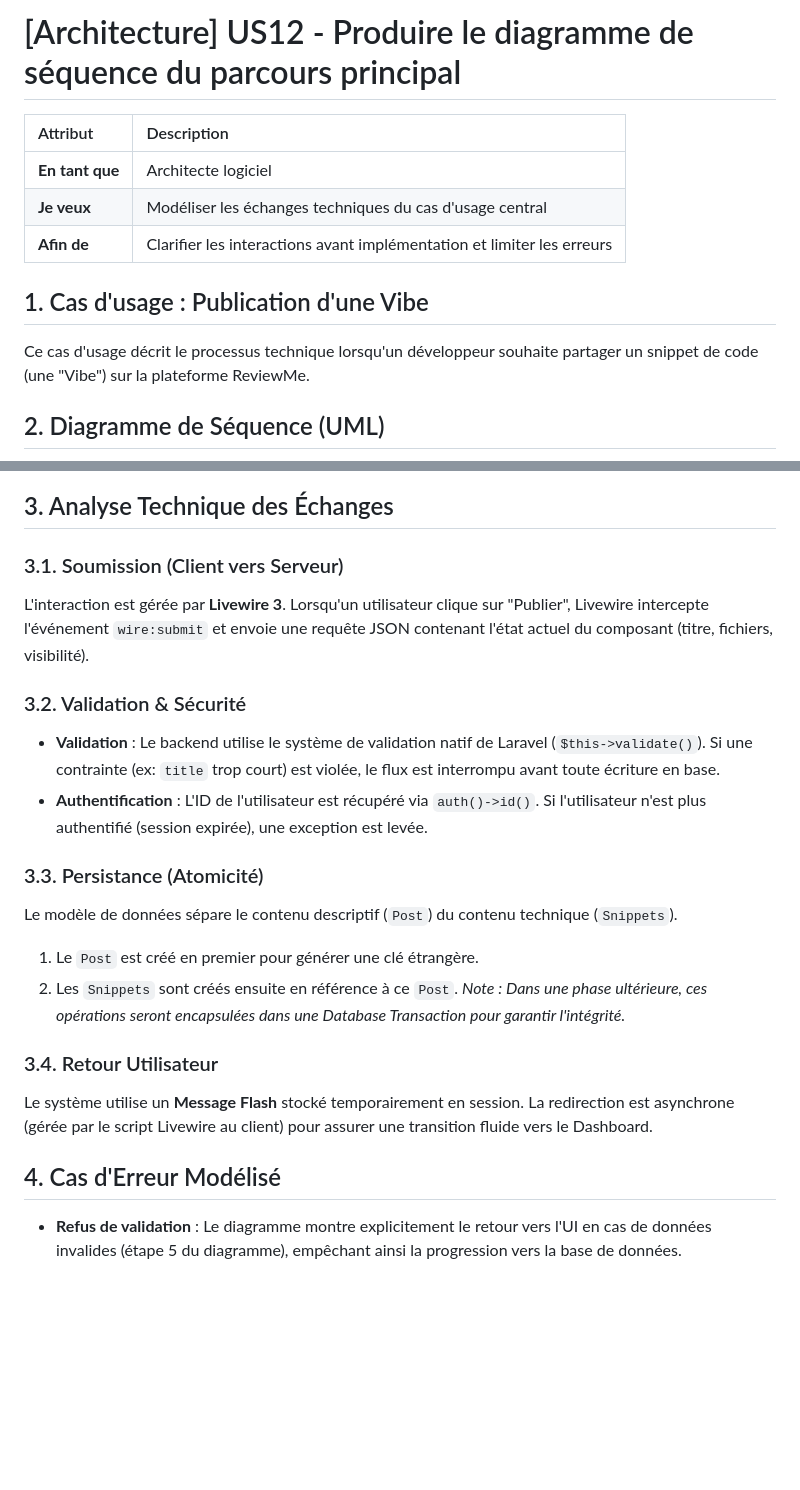
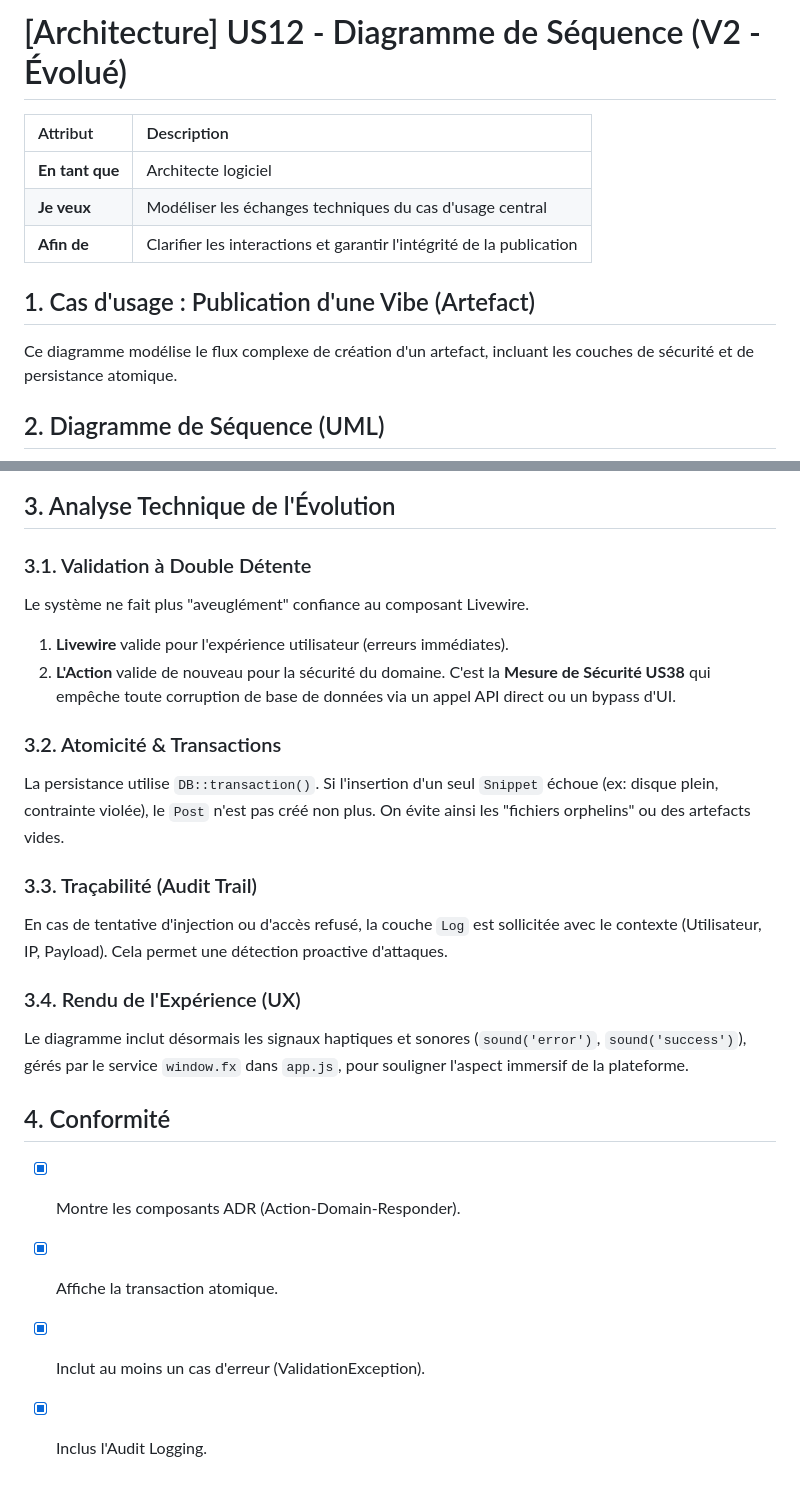
Before and after one commit to EnriqueP01/reviewme, a Markdown page: us/us12_diagramme_sequence.md, 2 parts joined by grey strips. Rendered like a GitHub page; blank space fills up the shorter version.

Commit message:
docs(us12): update sequence diagram to reflect v2 architecture and security

````diff
--- a/us/us12_diagramme_sequence.md
+++ b/us/us12_diagramme_sequence.md
@@ -1,14 +1,14 @@
-# [Architecture] US12 - Produire le diagramme de séquence du parcours principal
+# [Architecture] US12 - Diagramme de Séquence (V2 - Évolué)
 
 | Attribut | Description |
 | :--- | :--- |
 | **En tant que** | Architecte logiciel |
 | **Je veux** | Modéliser les échanges techniques du cas d'usage central |
-| **Afin de** | Clarifier les interactions avant implémentation et limiter les erreurs |
+| **Afin de** | Clarifier les interactions et garantir l'intégrité de la publication |
 
-## 1. Cas d'usage : Publication d'une Vibe
+## 1. Cas d'usage : Publication d'une Vibe (Artefact)
 
-Ce cas d'usage décrit le processus technique lorsqu'un développeur souhaite partager un snippet de code (une "Vibe") sur la plateforme ReviewMe.
+Ce diagramme modélise le flux complexe de création d'un artefact, incluant les couches de sécurité et de persistance atomique.
 
 ## 2. Diagramme de Séquence (UML)
 
@@ -54,23 +69,24 @@ sequenceDiagram
     end
 ```
 
-## 3. Analyse Technique des Échanges
+## 3. Analyse Technique de l'Évolution
 
-### 3.1. Soumission (Client vers Serveur)
-L'interaction est gérée par **Livewire 3**. Lorsqu'un utilisateur clique sur "Publier", Livewire intercepte l'événement `wire:submit` et envoie une requête JSON contenant l'état actuel du composant (titre, fichiers, visibilité).
+### 3.1. Validation à Double Détente
+Le système ne fait plus "aveuglément" confiance au composant Livewire.
+1. **Livewire** valide pour l'expérience utilisateur (erreurs immédiates).
+2. **L'Action** valide de nouveau pour la sécurité du domaine. C'est la **Mesure de Sécurité US38** qui empêche toute corruption de base de données via un appel API direct ou un bypass d'UI.
 
-### 3.2. Validation & Sécurité
-- **Validation** : Le backend utilise le système de validation natif de Laravel (`$this->validate()`). Si une contrainte (ex: `title` trop court) est violée, le flux est interrompu avant toute écriture en base.
-- **Authentification** : L'ID de l'utilisateur est récupéré via `auth()->id()`. Si l'utilisateur n'est plus authentifié (session expirée), une exception est levée.
+### 3.2. Atomicité & Transactions
+La persistance utilise `DB::transaction()`. Si l'insertion d'un seul `Snippet` échoue (ex: disque plein, contrainte violée), le `Post` n'est pas créé non plus. On évite ainsi les "fichiers orphelins" ou des artefacts vides.
 
-### 3.3. Persistance (Atomicité)
-Le modèle de données sépare le contenu descriptif (`Post`) du contenu technique (`Snippets`).
-1. Le `Post` est créé en premier pour générer une clé étrangère.
-2. Les `Snippets` sont créés ensuite en référence à ce `Post`.
-*Note : Dans une phase ultérieure, ces opérations seront encapsulées dans une Database Transaction pour garantir l'intégrité.*
+### 3.3. Traçabilité (Audit Trail)
+En cas de tentative d'injection ou d'accès refusé, la couche `Log` est sollicitée avec le contexte (Utilisateur, IP, Payload). Cela permet une détection proactive d'attaques.
 
-### 3.4. Retour Utilisateur
-Le système utilise un **Message Flash** stocké temporairement en session. La redirection est asynchrone (gérée par le script Livewire au client) pour assurer une transition fluide vers le Dashboard.
+### 3.4. Rendu de l'Expérience (UX)
+Le diagramme inclut désormais les signaux haptiques et sonores (`sound('error')`, `sound('success')`), gérés par le service `window.fx` dans `app.js`, pour souligner l'aspect immersif de la plateforme.
 
-## 4. Cas d'Erreur Modélisé
-- **Refus de validation** : Le diagramme montre explicitement le retour vers l'UI en cas de données invalides (étape 5 du diagramme), empêchant ainsi la progression vers la base de données.
+## 4. Conformité
+- [x] Montre les composants ADR (Action-Domain-Responder).
+- [x] Affiche la transaction atomique.
+- [x] Inclut au moins un cas d'erreur (ValidationException).
+- [x] Inclus l'Audit Logging.
````
Also changed, not shown: other parts of us/us12_diagramme_sequence.md (+40 -25 lines).
